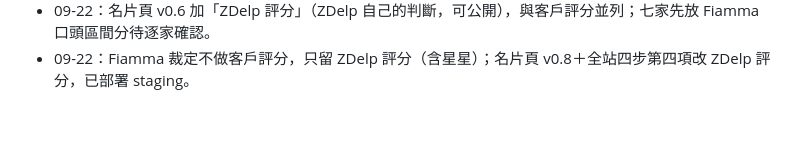
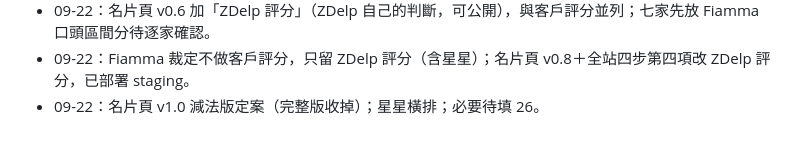
Before and after one commit to firebee09/zdelp-site, a Markdown page: HANDOVER-2026-09-20.md, the part around the change. GitHub-like rendering.

Commit message:
handover: profile v1.0 lean

```diff
--- a/HANDOVER-2026-09-20.md
+++ b/HANDOVER-2026-09-20.md
@@ -78,3 +78,4 @@
 - 09-21 深夜：名片頁 v0.5——三項評估全過才上線、頁面只列勾號不寫狀態句、評估列移到 hero 下、客戶評分預覽用示意分數（公開版只用實際評分）。必要待填 33 項。
 - 09-22：名片頁 v0.6 加「ZDelp 評分」（ZDelp 自己的判斷，可公開），與客戶評分並列；七家先放 Fiamma 口頭區間分待逐家確認。
 - 09-22：Fiamma 裁定不做客戶評分，只留 ZDelp 評分（含星星）；名片頁 v0.8＋全站四步第四項改 ZDelp 評分，已部署 staging。
+- 09-22：名片頁 v1.0 減法版定案（完整版收掉）；星星橫排；必要待填 26。
```
